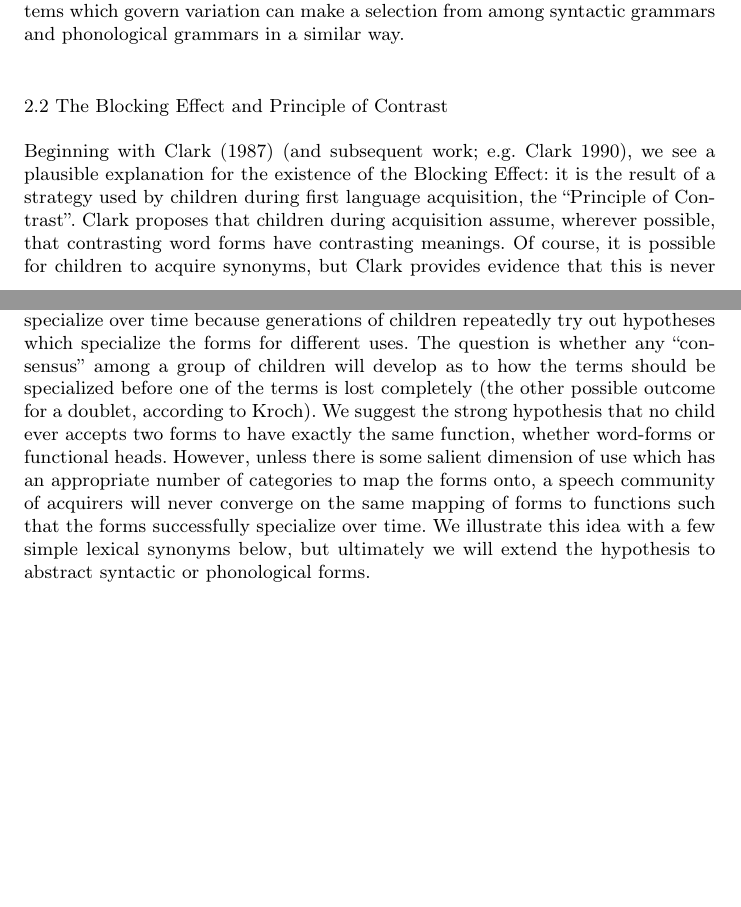
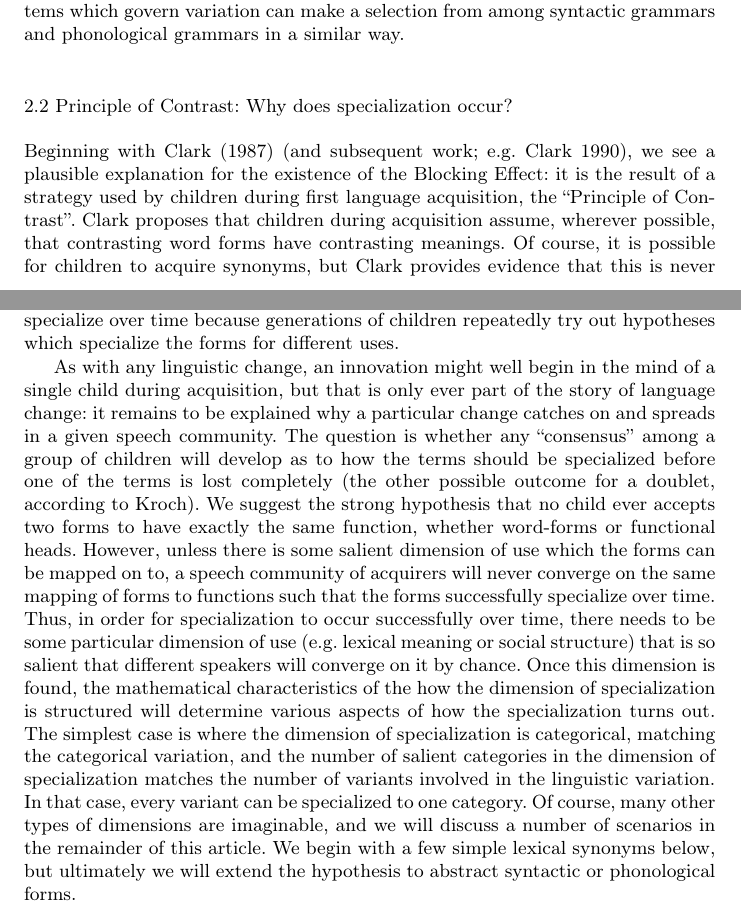
Before and after one commit to joelcw/tyneside, a LaTeX paper (articles/competing_Wallenberg.tex): two parts of pages 7 and 8 of 11 before the commit and two parts of pages 7 and 8 of 12 after it, joined at a grey line, cut so that both start at the same text, the shorter picture padded with empty space. Compiled offline with pdfLaTeX.

Commit message:
some work on principle of contrast sect

```diff
--- a/articles/competing_Wallenberg.tex
+++ b/articles/competing_Wallenberg.tex
@@ -295,7 +295,7 @@ Note that it is not necessary that we posit the same or even similar formal syst
 
 
 
-\subsection{The Blocking Effect and Principle of Contrast}
+\subsection{Principle of Contrast: Why does specialization occur?}
 
 Beginning with \citet{clark1987} (and subsequent work; e.g. \citealt{clark1990}), we see a plausible explanation for the existence of the Blocking Effect: it is the result of a strategy used by children during first language acquisition, the ``Principle of Contrast''.
 Clark proposes that children during acquisition assume, wherever possible, that contrasting word forms have contrasting meanings.
@@ -303,10 +303,19 @@ Of course, it is possible for children to acquire synonyms, but Clark provides e
 If we extend the Principle of Contrast beyond simple words to functional heads, then we can derive the morphosyntactic Blocking Effect of \citet{kroch1994} from an independently motivated constraint on acquisition.
 This is not to say that doublets cannot be learned by a given child, of course; it means that children try to distinguish 2 forms in use if at all possible as an acquisition strategy, which can lead to the specialization of two variants for different functions over time.
 Doublets specialize over time because generations of children repeatedly try out hypotheses which specialize the forms for different uses.
+
+As with any linguistic change, an innovation might well begin in the mind of a single child during acquisition, but that is only ever part of the story of language change: it remains to be explained why a particular change catches on and spreads in a given speech community.
 The question is whether any ``consensus'' among a group of children will develop as to how the terms should be specialized before one of the terms is lost completely (the other possible outcome for a doublet, according to Kroch).
 We suggest the strong hypothesis that no child ever accepts two forms to have exactly the same function, whether word-forms or functional heads.
-However, unless there is some salient dimension of use which has an appropriate number of categories to map the forms onto, a speech community of acquirers will never converge on the same mapping of forms to functions such that the forms successfully specialize over time.
-We illustrate this idea with a few simple lexical synonyms below, but ultimately we will extend the hypothesis to abstract syntactic or phonological forms.
+However, unless there is some salient dimension of use which the forms can be mapped on to, a speech community of acquirers will never converge on the same mapping of forms to functions such that the forms successfully specialize over time.
+Thus, in order for specialization to occur successfully over time, there needs to be some particular dimension of use (e.g. lexical meaning or social structure) that is so salient that different speakers will converge on it by chance.
+Once this dimension is found, the mathematical characteristics of the how the dimension of specialization is structured will determine various aspects of how the specialization turns out.
+The simplest case is where the dimension of specialization is categorical, matching the categorical variation, and the number of salient categories in the dimension of specialization matches the number of variants involved in the linguistic variation.
+In that case, every variant can be specialized to one category.
+Of course, many other types of dimensions are imaginable, and we will discuss a number of scenarios in the remainder of this article.
+We begin with a few simple lexical synonyms below, but ultimately we will extend the hypothesis to abstract syntactic or phonological forms.
+
+%At this point, maybe we should say more about the empirical basis for the PoC
 
 If everyone in a given generation comes up with a different interpretation of how the synonyms contrast, then the resulting pattern in the speech community will be a mixture of idiolectal interpretations.
 The next generation will then likely be unable to pick out any particular pattern among the interspeaker variation in the input, and as this process is iterated over generations, the speech community will appear to exhibit free variation between the forms; no specialization of forms will occur.
```
Also changed, not shown: articles/competing_Wallenberg.tex (2 more changed lines).
